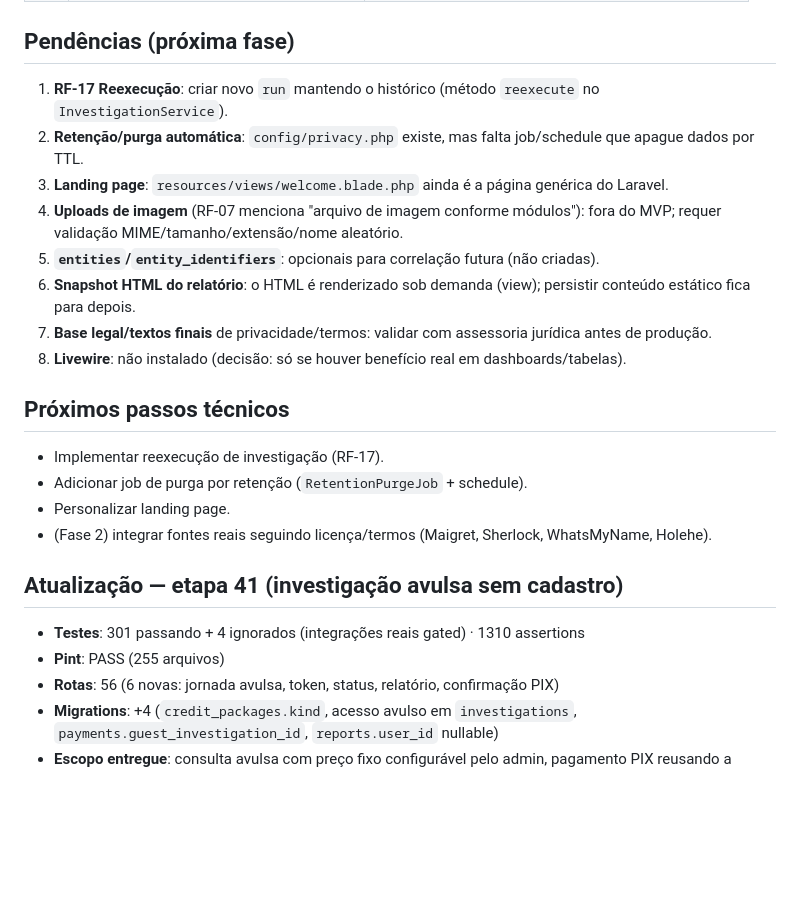
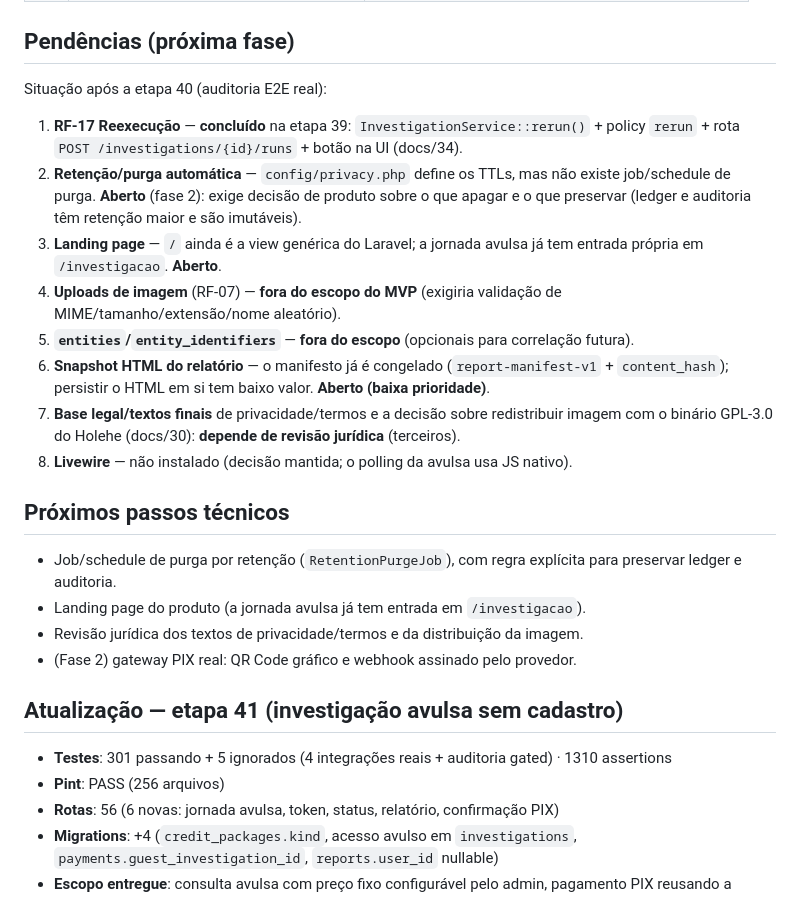
Before and after one commit to josehs20/olho, a Markdown page: AUDIT.md, the part around the change. GitHub-like rendering; blank space fills up the shorter version.

Commit message:
docs: encerra pendencias documentais apos a etapa 40
- AUDIT.md: secao "Pendencias (proxima fase)" atualizada com o estado real (RF-17
e  fontes reais concluidos; purga por retencao e landing page seguem abertos;
uploads e entities fora do escopo; base legal depende de revisao juridica; QR
  grafico movido para a fase 2 com o gateway real) e numeros da etapa 41 ajustados
  (5 ignorados, Pint 256 arquivos);
- CHANGELOG.md: a nota da etapa 41 nao diz mais que a etapa 40 "permanece
  pendente" — ela foi executada logo em seguida (docs/36);
- docs/35: o escopo do PIX copia-e-cola fica explicito (o prompt 41 aceita
  "copia e cola e/ou QR Code").

```diff
--- a/AUDIT.md
+++ b/AUDIT.md
@@ -36,27 +36,35 @@ MVP funcional de ponta a ponta: cadastro/login, créditos (ledger imutável), PI
 
 ## Pendências (próxima fase)
 
-1. **RF-17 Reexecução**: criar novo `run` mantendo o histórico (método `reexecute` no `InvestigationService`).
-2. **Retenção/purga automática**: `config/privacy.php` existe, mas falta job/schedule que apague dados por TTL.
-3. **Landing page**: `resources/views/welcome.blade.php` ainda é a página genérica do Laravel.
-4. **Uploads de imagem** (RF-07 menciona "arquivo de imagem conforme módulos"): fora do MVP; requer validação MIME/tamanho/extensão/nome aleatório.
-5. **`entities`/`entity_identifiers`**: opcionais para correlação futura (não criadas).
-6. **Snapshot HTML do relatório**: o HTML é renderizado sob demanda (view); persistir conteúdo estático fica para depois.
-7. **Base legal/textos finais** de privacidade/termos: validar com assessoria jurídica antes de produção.
-8. **Livewire**: não instalado (decisão: só se houver benefício real em dashboards/tabelas).
+Situação após a etapa 40 (auditoria E2E real):
+
+1. **RF-17 Reexecução** — **concluído** na etapa 39: `InvestigationService::rerun()` + policy `rerun` + rota
+   `POST /investigations/{id}/runs` + botão na UI (docs/34).
+2. **Retenção/purga automática** — `config/privacy.php` define os TTLs, mas não existe job/schedule de purga.
+   **Aberto** (fase 2): exige decisão de produto sobre o que apagar e o que preservar (ledger e auditoria têm
+   retenção maior e são imutáveis).
+3. **Landing page** — `/` ainda é a view genérica do Laravel; a jornada avulsa já tem entrada própria em
+   `/investigacao`. **Aberto**.
+4. **Uploads de imagem** (RF-07) — **fora do escopo do MVP** (exigiria validação de MIME/tamanho/extensão/nome aleatório).
+5. **`entities`/`entity_identifiers`** — **fora do escopo** (opcionais para correlação futura).
+6. **Snapshot HTML do relatório** — o manifesto já é congelado (`report-manifest-v1` + `content_hash`); persistir o
+   HTML em si tem baixo valor. **Aberto (baixa prioridade)**.
+7. **Base legal/textos finais** de privacidade/termos e a decisão sobre redistribuir imagem com o binário GPL-3.0 do
+   Holehe (docs/30): **depende de revisão jurídica** (terceiros).
+8. **Livewire** — não instalado (decisão mantida; o polling da avulsa usa JS nativo).
 
 ## Próximos passos técnicos
 
-- Implementar reexecução de investigação (RF-17).
-- Adicionar job de purga por retenção (`RetentionPurgeJob` + schedule).
-- Personalizar landing page.
-- (Fase 2) integrar fontes reais seguindo licença/termos (Maigret, Sherlock, WhatsMyName, Holehe).
+- Job/schedule de purga por retenção (`RetentionPurgeJob`), com regra explícita para preservar ledger e auditoria.
+- Landing page do produto (a jornada avulsa já tem entrada em `/investigacao`).
+- Revisão jurídica dos textos de privacidade/termos e da distribuição da imagem.
+- (Fase 2) gateway PIX real: QR Code gráfico e webhook assinado pelo provedor.
 
 
 ## Atualização — etapa 41 (investigação avulsa sem cadastro)
 
-- **Testes**: 301 passando + 4 ignorados (integrações reais gated) · 1310 assertions
-- **Pint**: PASS (255 arquivos)
+- **Testes**: 301 passando + 5 ignorados (4 integrações reais + auditoria gated) · 1310 assertions
+- **Pint**: PASS (256 arquivos)
 - **Rotas**: 56 (6 novas: jornada avulsa, token, status, relatório, confirmação PIX)
 - **Migrations**: +4 (`credit_packages.kind`, acesso avulso em `investigations`,
   `payments.guest_investigation_id`, `reports.user_id` nullable)
```
Also changed, not shown: CHANGELOG.md (+3 -2 lines), 1 other file.
